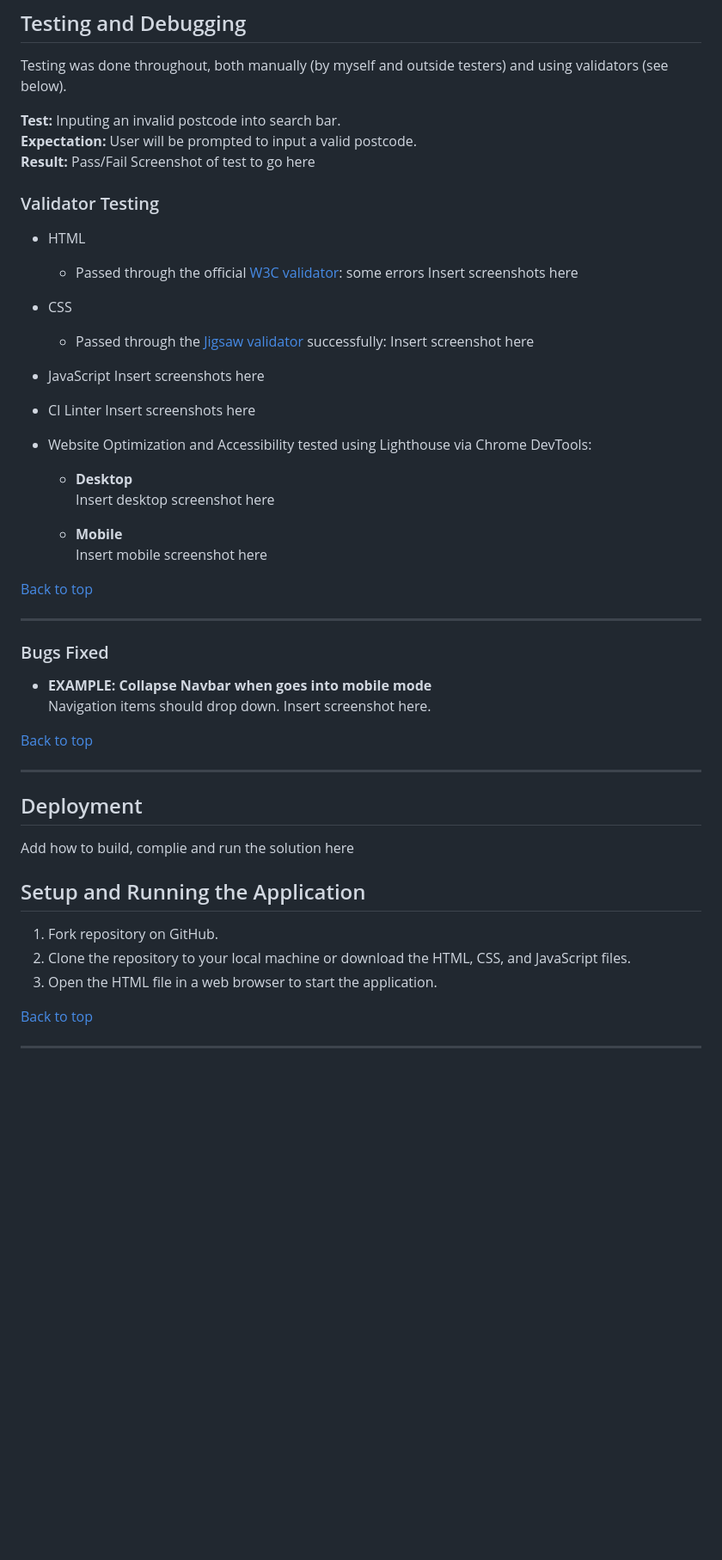
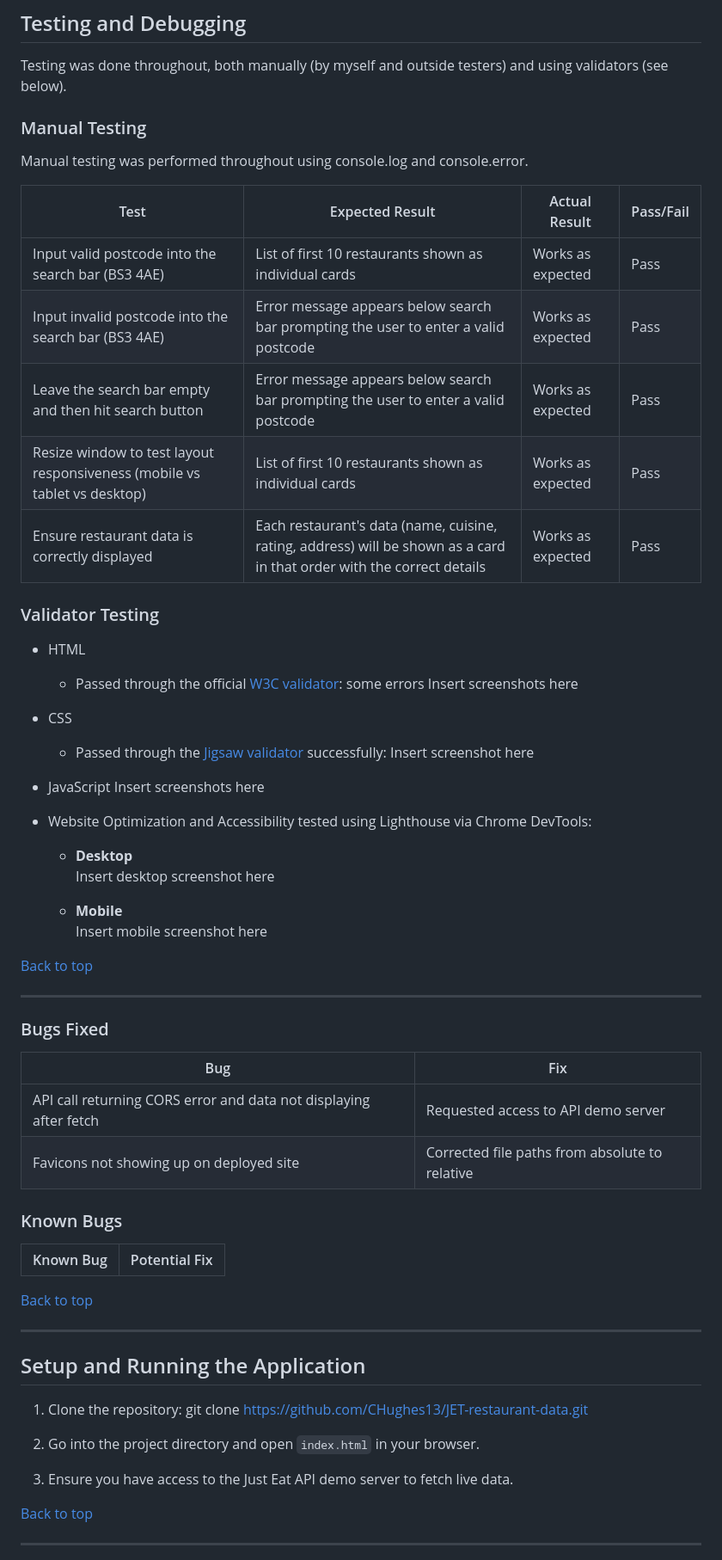
Before and after one commit to CHughes13/JET-restaurant-data, a Markdown page: README.md, the part around one of its changes. Shown at 86% size. Rendered like a GitHub page; blank space fills up the shorter version.

```diff
--- a/README.md
+++ b/README.md
@@ -114,10 +135,17 @@ Using the MoSCoW method, it was determined that these features weren't essential
 
 Testing was done throughout, both manually (by myself and outside testers) and using validators (see below).
 
-__Test:__ Inputing an invalid postcode into search bar.
-__Expectation:__ User will be prompted to input a valid postcode.
-__Result:__ Pass/Fail
-Screenshot of test to go here
+### Manual Testing
+Manual testing was performed throughout using console.log and console.error.
+
+| Test | Expected Result | Actual Result	| Pass/Fail |
+| ------ | ------------------- |----------------- |------------ |
+|  Input valid postcode into the search bar (BS3 4AE) |  List of first 10 restaurants shown as individual cards |  Works as expected  |  Pass  |
+|  Input invalid postcode into the search bar (BS3 4AE) |  Error message appears below search bar prompting the user to enter a valid postcode  |  Works as expected  |  Pass  |
+|  Leave the search bar empty and then hit search button  |  Error message appears below search bar prompting the user to enter a valid postcode  |  Works as expected  |  Pass  |
+|  Resize window to test layout responsiveness (mobile vs tablet vs desktop) |  List of first 10 restaurants shown as individual cards |  Works as expected  |  Pass  |
+|  Ensure restaurant data is correctly displayed  |  Each restaurant's data (name, cuisine, rating, address) will be shown as a card in that order with the correct details | Works as expected  |  Pass  |
+
 
 ### Validator Testing
 
@@ -132,9 +160,6 @@ Insert screenshot here
 - JavaScript
 Insert screenshots here
 
-- CI Linter
-Insert screenshots here
-
 - Website Optimization and Accessibility tested using Lighthouse via Chrome DevTools:
   - __Desktop__
 Insert desktop screenshot here
@@ -147,23 +172,32 @@ Insert mobile screenshot here
 ***
 
 ### Bugs Fixed
-- __EXAMPLE: Collapse Navbar when goes into mobile mode__
-Navigation items should drop down.
-Insert screenshot here.
 
-[Back to top](#)
+| Bug | Fix |
+|-----|-----|
+| API call returning CORS error and data not displaying after fetch | Requested access to API demo server |
+| Favicons not showing up on deployed site | Corrected file paths from absolute to relative |
 
-***
-## Deployment
-Add how to build, complie and run the solution here
-
-## Setup and Running the Application
-
-1. Fork repository on GitHub.
-2. Clone the repository to your local machine or download the HTML, CSS, and JavaScript files.
-3. Open the HTML file in a web browser to start the application.
+### Known Bugs
+| Known Bug | Potential Fix |
+|-----|-----|
 
 [Back to top](#)
 
 ***
 
+
+## Setup and Running the Application
+
+1. Clone the repository:
+git clone https://github.com/CHughes13/JET-restaurant-data.git
+
+2. Go into the project directory and open `index.html` in your browser.
+
+3. Ensure you have access to the Just Eat API demo server to fetch live data.
+
+
+[Back to top](#)
+
+***
+
```
Also changed, not shown: other parts of README.md (+73 -37 lines).
